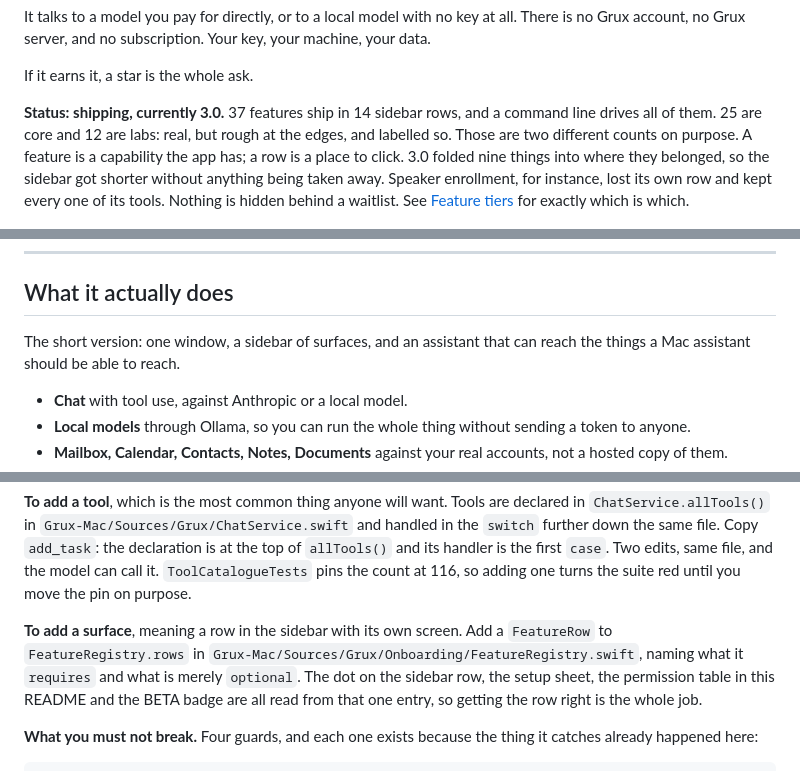
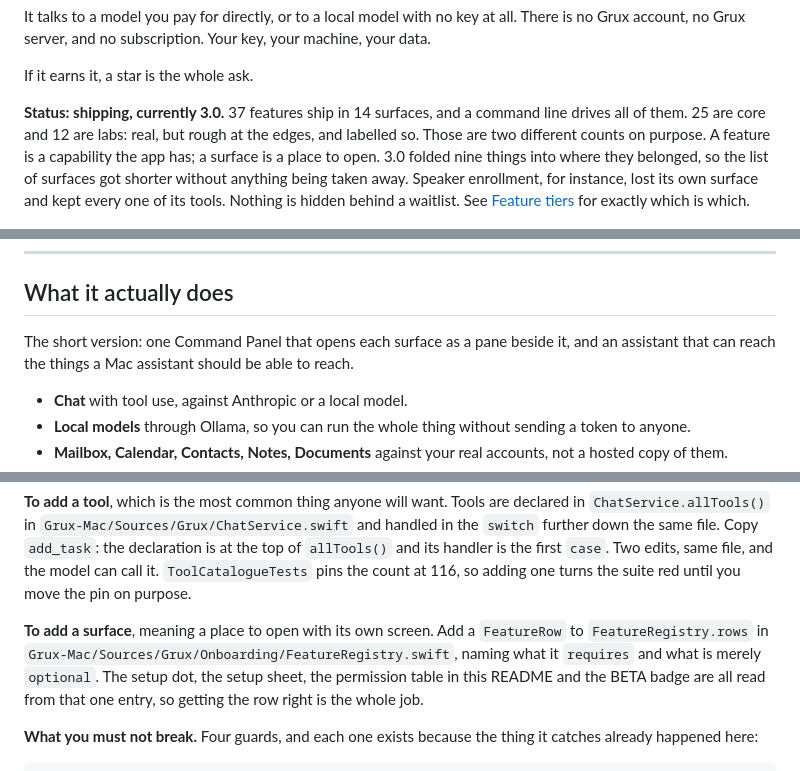
Before and after one commit to dotcomjack/grux, a Markdown page: README.md, 3 parts joined by grey strips. Rendered like a GitHub page.

Commit message:
Docs: the README describes the 3.0 Command Panel, not the retired sidebar
3.0 opens on one Command Panel and each surface slides in as a pane beside it;
the sidebar is a one-release option under Settings. The status line, the short
version and the add-a-surface guide still described a sidebar of rows.

```diff
--- a/README.md
+++ b/README.md
@@ -33,12 +33,12 @@ machine, your data.
 
 If it earns it, a star is the whole ask.
 
-**Status: shipping, currently 3.0.** 37 features ship in 14 sidebar rows, and a command line drives all of them. 25 are
+**Status: shipping, currently 3.0.** 37 features ship in 14 surfaces, and a command line drives all of them. 25 are
 core and 12 are labs: real, but rough at the edges, and labelled so. Those are
-two different counts on purpose. A feature is a capability the app has; a row is
-a place to click. 3.0 folded nine things into where they belonged, so the
-sidebar got shorter without anything being taken away. Speaker enrollment, for
-instance, lost its own row and kept every one of its tools. Nothing is hidden
+two different counts on purpose. A feature is a capability the app has; a surface
+is a place to open. 3.0 folded nine things into where they belonged, so the list
+of surfaces got shorter without anything being taken away. Speaker enrollment, for
+instance, lost its own surface and kept every one of its tools. Nothing is hidden
 behind a waitlist. See [Feature tiers](#feature-tiers) for exactly which is which.
 
 ![The Command Panel: one input, a Now list of what needs you, and the Optimize Grux card](docs/screenshots/command-panel.png)
@@ -182,8 +182,8 @@ Every surface, one line each: [gruxai.com/features](https://gruxai.com/features/
 
 ## What it actually does
 
-The short version: one window, a sidebar of surfaces, and an assistant that can
-reach the things a Mac assistant should be able to reach.
+The short version: one Command Panel that opens each surface as a pane beside it,
+and an assistant that can reach the things a Mac assistant should be able to reach.
 
 - **Chat** with tool use, against Anthropic or a local model.
 - **Local models** through Ollama, so you can run the whole thing without sending
@@ -444,10 +444,10 @@ of `allTools()` and its handler is the first `case`. Two edits, same file, and t
 model can call it. `ToolCatalogueTests` pins the count at 116, so adding one turns the
 suite red until you move the pin on purpose.
 
-**To add a surface**, meaning a row in the sidebar with its own screen. Add a
+**To add a surface**, meaning a place to open with its own screen. Add a
 `FeatureRow` to `FeatureRegistry.rows` in
 `Grux-Mac/Sources/Grux/Onboarding/FeatureRegistry.swift`, naming what it `requires` and
-what is merely `optional`. The dot on the sidebar row, the setup sheet, the permission
+what is merely `optional`. The setup dot, the setup sheet, the permission
 table in this README and the BETA badge are all read from that one entry, so getting
 the row right is the whole job.
 
```
Also changed, not shown: other parts of README.md (+1 -1 lines).
